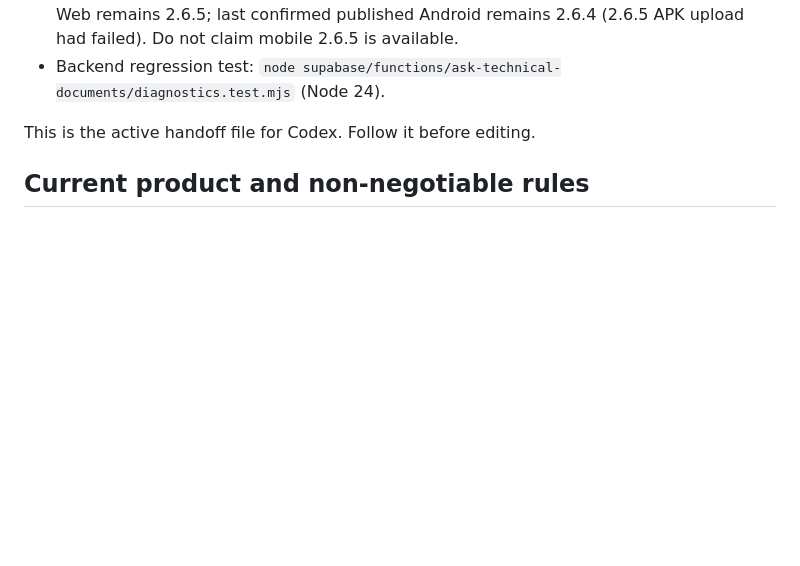
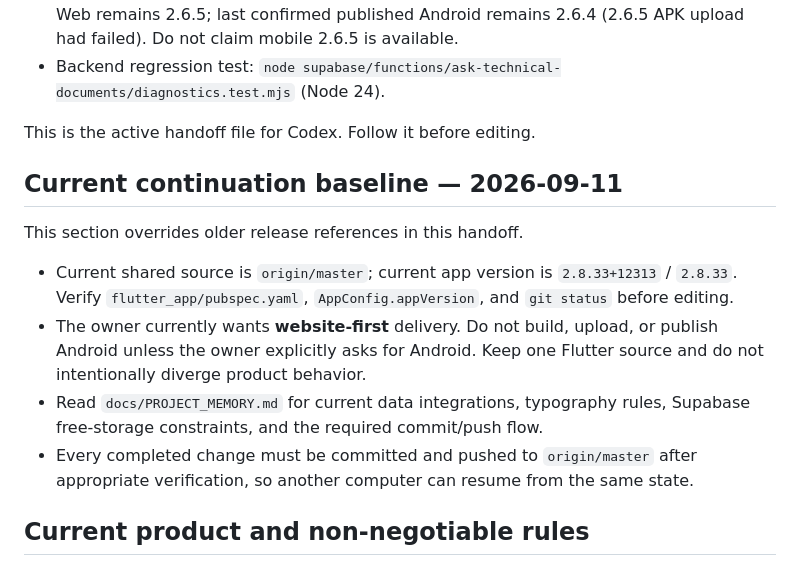
Before and after one commit to mrawildhan/sicatat-, a Markdown page: AGENTS.md, the part around the change. GitHub-like rendering; blank space fills up the shorter version.

Commit message:
docs: add project continuity memory

```diff
--- a/AGENTS.md
+++ b/AGENTS.md
@@ -74,6 +74,22 @@
 - Backend regression test: `node supabase/functions/ask-technical-documents/diagnostics.test.mjs` (Node 24).
 
 This is the active handoff file for Codex. Follow it before editing.
+
+## Current continuation baseline — 2026-09-11
+
+This section overrides older release references in this handoff.
+
+- Current shared source is `origin/master`; current app version is
+  `2.8.33+12313` / `2.8.33`. Verify `flutter_app/pubspec.yaml`,
+  `AppConfig.appVersion`, and `git status` before editing.
+- The owner currently wants **website-first** delivery. Do not build, upload,
+  or publish Android unless the owner explicitly asks for Android. Keep one
+  Flutter source and do not intentionally diverge product behavior.
+- Read `docs/PROJECT_MEMORY.md` for current data integrations, typography
+  rules, Supabase free-storage constraints, and the required commit/push flow.
+- Every completed change must be committed and pushed to `origin/master` after
+  appropriate verification, so another computer can resume from the same
+  state.
 
 ## Current product and non-negotiable rules
 
```
Also changed, not shown: docs/PROJECT_MEMORY.md (added, +94 -0 lines).
